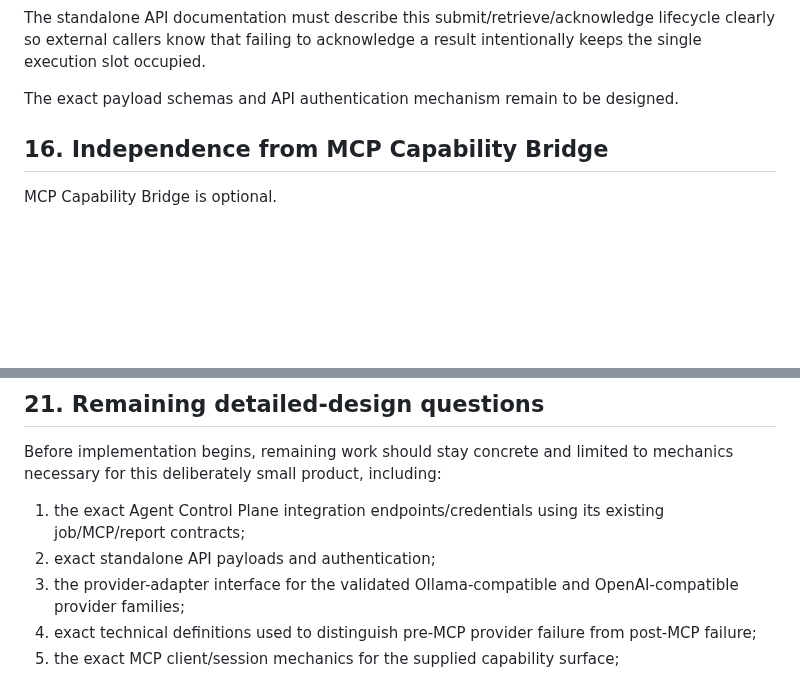
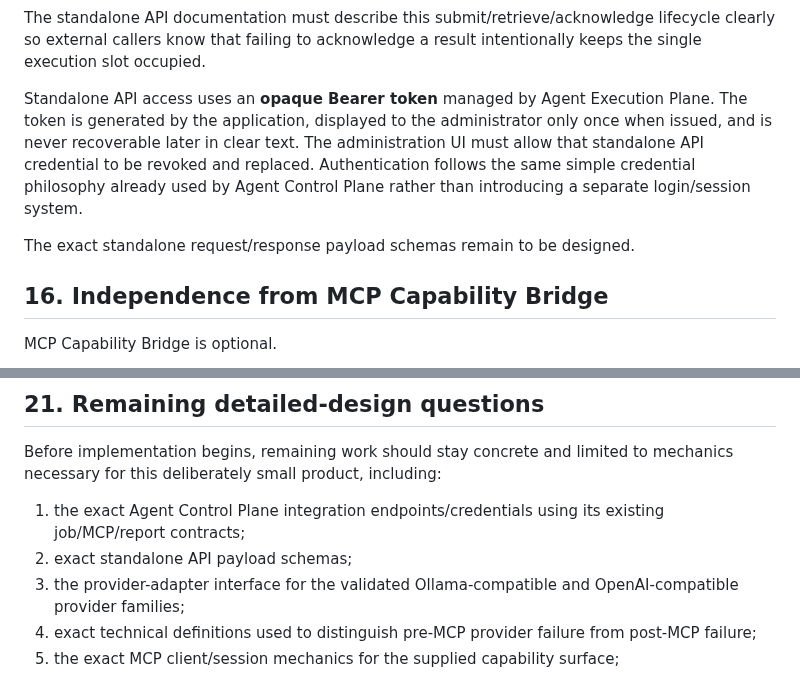
Before and after one commit to tlamoureux24/haos_apps, a Markdown page: agent_execution_plane/PROJECT_BRIEF.md, 2 parts joined by grey strips. Rendered like a GitHub page; blank space fills up the shorter version.

Commit message:
docs(agent-execution-plane): define standalone API authentication

```diff
--- a/agent_execution_plane/PROJECT_BRIEF.md
+++ b/agent_execution_plane/PROJECT_BRIEF.md
@@ -286,7 +286,9 @@ The administration UI exposes the same explicit, confirmed pending-result abando
 
 The standalone API documentation must describe this submit/retrieve/acknowledge lifecycle clearly so external callers know that failing to acknowledge a result intentionally keeps the single execution slot occupied.
 
-The exact payload schemas and API authentication mechanism remain to be designed.
+Standalone API access uses an **opaque Bearer token** managed by Agent Execution Plane. The token is generated by the application, displayed to the administrator only once when issued, and is never recoverable later in clear text. The administration UI must allow that standalone API credential to be revoked and replaced. Authentication follows the same simple credential philosophy already used by Agent Control Plane rather than introducing a separate login/session system.
+
+The exact standalone request/response payload schemas remain to be designed.
 
 ## 16. Independence from MCP Capability Bridge
 
@@ -364,7 +366,7 @@ Provider-specific mechanics belong behind provider adapters. Source/destination-
 Before implementation begins, remaining work should stay concrete and limited to mechanics necessary for this deliberately small product, including:
 
 1. the exact Agent Control Plane integration endpoints/credentials using its existing job/MCP/report contracts;
-2. exact standalone API payloads and authentication;
+2. exact standalone API payload schemas;
 3. the provider-adapter interface for the validated Ollama-compatible and OpenAI-compatible provider families;
 4. exact technical definitions used to distinguish pre-MCP provider failure from post-MCP failure;
 5. the exact MCP client/session mechanics for the supplied capability surface;
```
